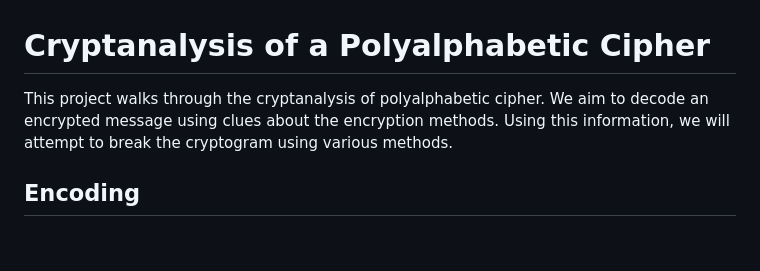
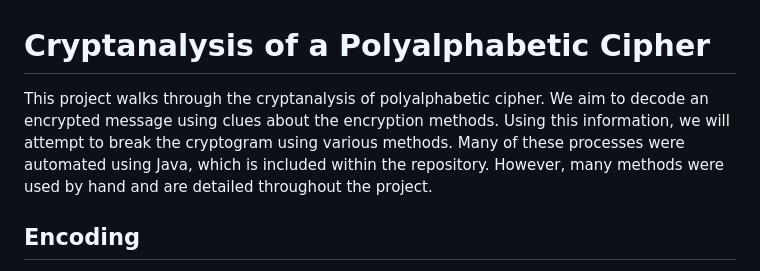
Before and after one commit to mt3842/Cryptanalysis, a Markdown page: README.md, the part around the change. Rendered like a GitHub page; blank space fills up the shorter version.

```diff
--- a/README.md
+++ b/README.md
@@ -1,6 +1,6 @@
 # Cryptanalysis of a Polyalphabetic Cipher
 
-This project walks through the cryptanalysis of polyalphabetic cipher. We aim to decode an encrypted message using clues about the encryption methods. Using this information, we will attempt to break the cryptogram using various methods.
+This project walks through the cryptanalysis of polyalphabetic cipher. We aim to decode an encrypted message using clues about the encryption methods. Using this information, we will attempt to break the cryptogram using various methods. Many of these processes were automated using Java, which is included within the repository. However, many methods were used by hand and are detailed throughout the project.
 
 ## Encoding
 
```
